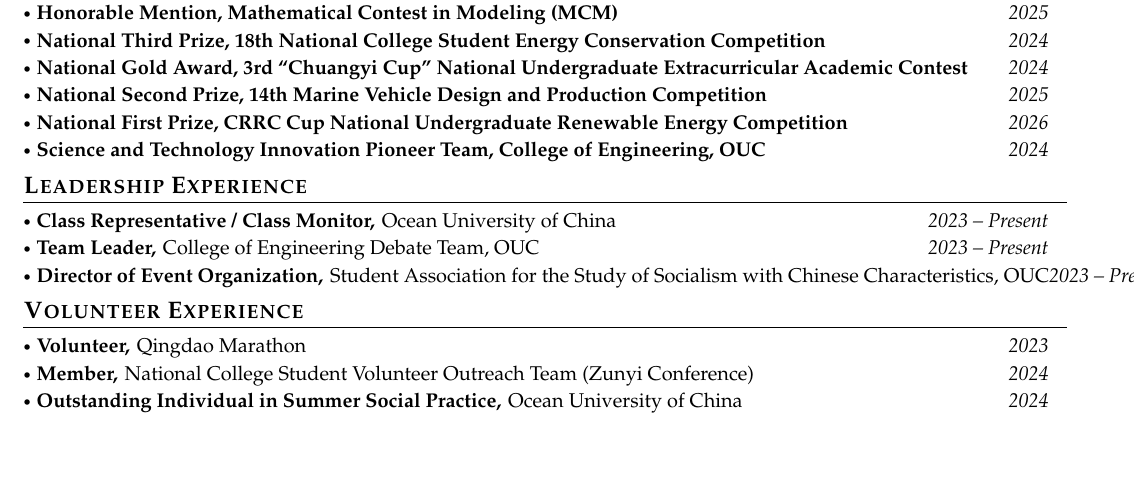
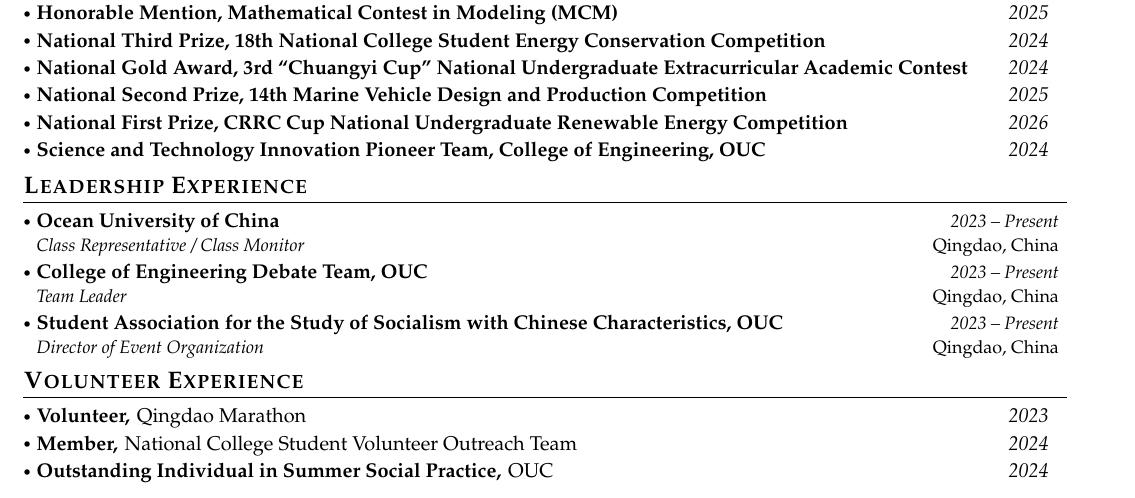
Before and after one commit to ziyisun85-ops/CV, a LaTeX CV (Academic_CV_Template/main.tex): part of page 2 of 2, cut so that both start at the same text, the shorter picture padded with empty space. Compiled offline with pdfLaTeX.

Commit message:
Fix overwide Leadership Experience rows
Switch leadership entries to the two-line subheading layout so long
organization names no longer overflow the page width.

Co-authored-by: ziyisun <ziyisun85-ops@users.noreply.github.com>

```diff
--- a/Academic_CV_Template/main.tex
+++ b/Academic_CV_Template/main.tex
@@ -305,9 +305,15 @@
 \section{\textbf{Leadership Experience}}
 \vspace{-0.4mm}
 \resumeSubHeadingListStart
-\resumePOR{Class Representative / Class Monitor,}{ Ocean University of China}{2023 -- Present}
-\resumePOR{Team Leader,}{ College of Engineering Debate Team, OUC}{2023 -- Present}
-\resumePOR{Director of Event Organization,}{ Student Association for the Study of Socialism with Chinese Characteristics, OUC}{2023 -- Present}
+\resumeSubheading
+{Ocean University of China}{Qingdao, China}
+{Class Representative / Class Monitor}{2023 -- Present}
+\resumeSubheading
+{College of Engineering Debate Team, OUC}{Qingdao, China}
+{Team Leader}{2023 -- Present}
+\resumeSubheading
+{Student Association for the Study of Socialism with Chinese Characteristics, OUC}{Qingdao, China}
+{Director of Event Organization}{2023 -- Present}
 \resumeSubHeadingListEnd
 \vspace{-6mm}
 
@@ -315,8 +321,8 @@
 \vspace{-0.4mm}
 \resumeSubHeadingListStart
 \resumePOR{Volunteer,}{ Qingdao Marathon}{2023}
-\resumePOR{Member,}{ National College Student Volunteer Outreach Team (Zunyi Conference)}{2024}
-\resumePOR{Outstanding Individual in Summer Social Practice,}{ Ocean University of China}{2024}
+\resumePOR{Member,}{ National College Student Volunteer Outreach Team}{2024}
+\resumePOR{Outstanding Individual in Summer Social Practice,}{ OUC}{2024}
 \resumeSubHeadingListEnd
 \vspace{-2mm}
 
```
Also changed, not shown: resumes/Ziyi_Sun_Academic_CV_20260808.tex (+11 -5 lines), Academic_CV_Template/main.pdf, resumes/Ziyi_Sun_Academic_CV_20260808.pdf.
